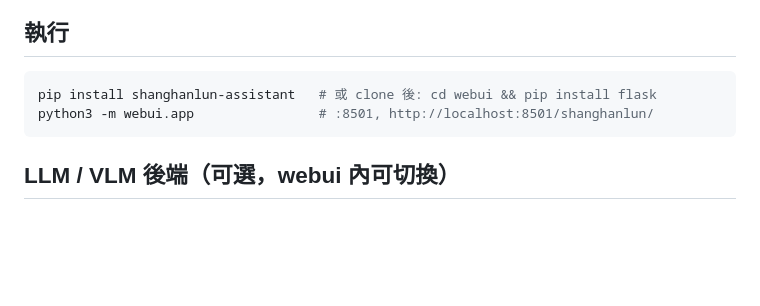
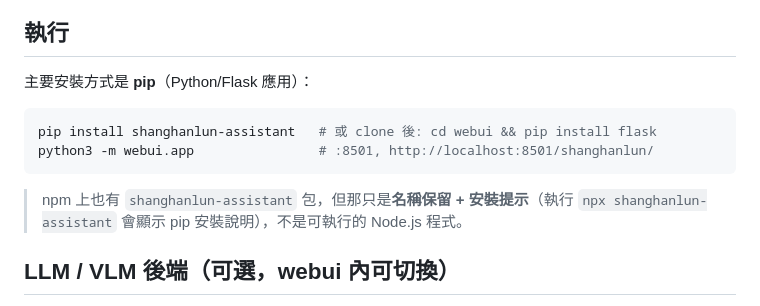
Before and after one commit to alanpaul1969/shanghanlun-assistant, a Markdown page: README.md, the part around the change. Drawn GitHub-style; blank space fills up the shorter version.

Commit message:
README: 說明 npm 包為名稱保留性質, 實體安裝走 pip

````diff
--- a/README.md
+++ b/README.md
@@ -19,10 +19,14 @@
 
 ## 執行
 
+主要安裝方式是 **pip**（Python/Flask 應用）：
+
 ```bash
 pip install shanghanlun-assistant   # 或 clone 後: cd webui && pip install flask
 python3 -m webui.app                # :8501, http://localhost:8501/shanghanlun/
 ```
+
+> npm 上也有 `shanghanlun-assistant` 包，但那只是**名稱保留 + 安裝提示**（執行 `npx shanghanlun-assistant` 會顯示 pip 安裝說明），不是可執行的 Node.js 程式。
 
 ## LLM / VLM 後端（可選，webui 內可切換）
 
````
